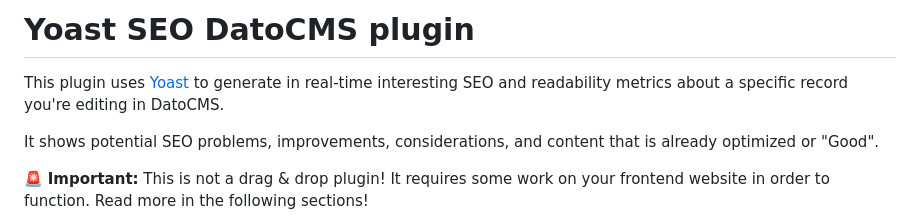
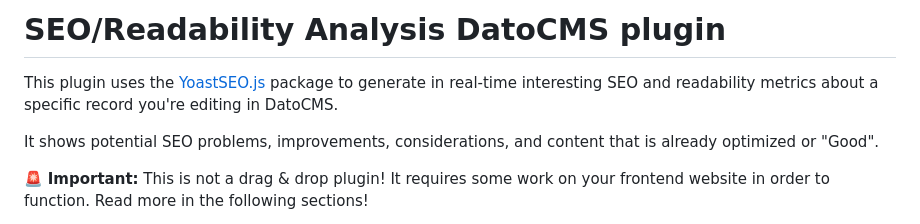
Before and after one commit to datocms/plugins, a Markdown page: seo-analysis/README.md, the part around the change. Drawn GitHub-style.

```diff
--- a/seo-analysis/README.md
+++ b/seo-analysis/README.md
@@ -1,6 +1,6 @@
-# Yoast SEO DatoCMS plugin
+# SEO/Readability Analysis DatoCMS plugin
 
-This plugin uses [Yoast](https://github.com/Yoast/javascript/tree/master/packages/yoastseo) to generate in real-time interesting SEO and readability metrics about a specific record you're editing in DatoCMS.
+This plugin uses the [YoastSEO.js](https://github.com/Yoast/javascript/tree/master/packages/yoastseo) package to generate in real-time interesting SEO and readability metrics about a specific record you're editing in DatoCMS.
 
 It shows potential SEO problems, improvements, considerations, and content that is already optimized or "Good".
 
```
Also changed, not shown: seo-analysis/docs/cover.png.
